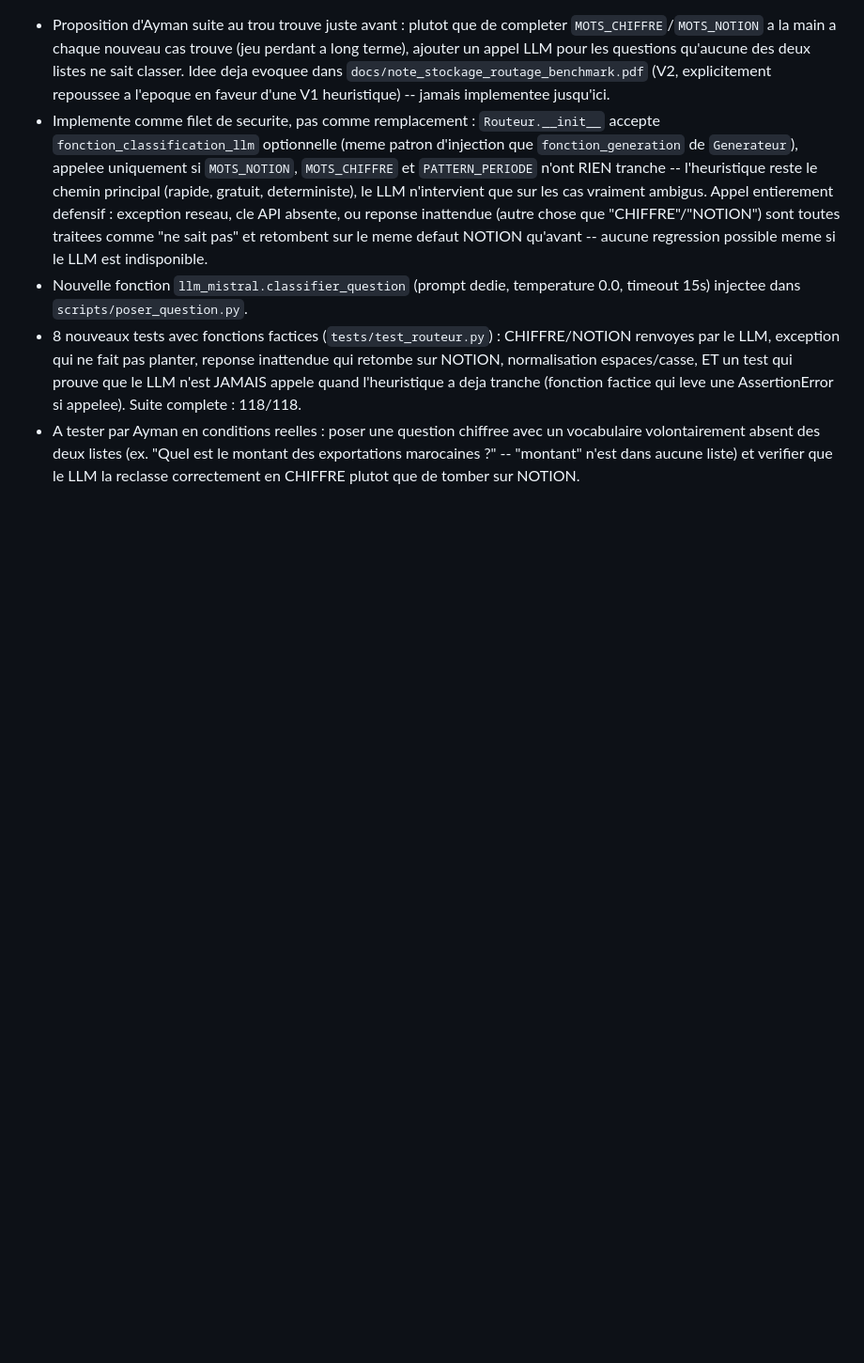
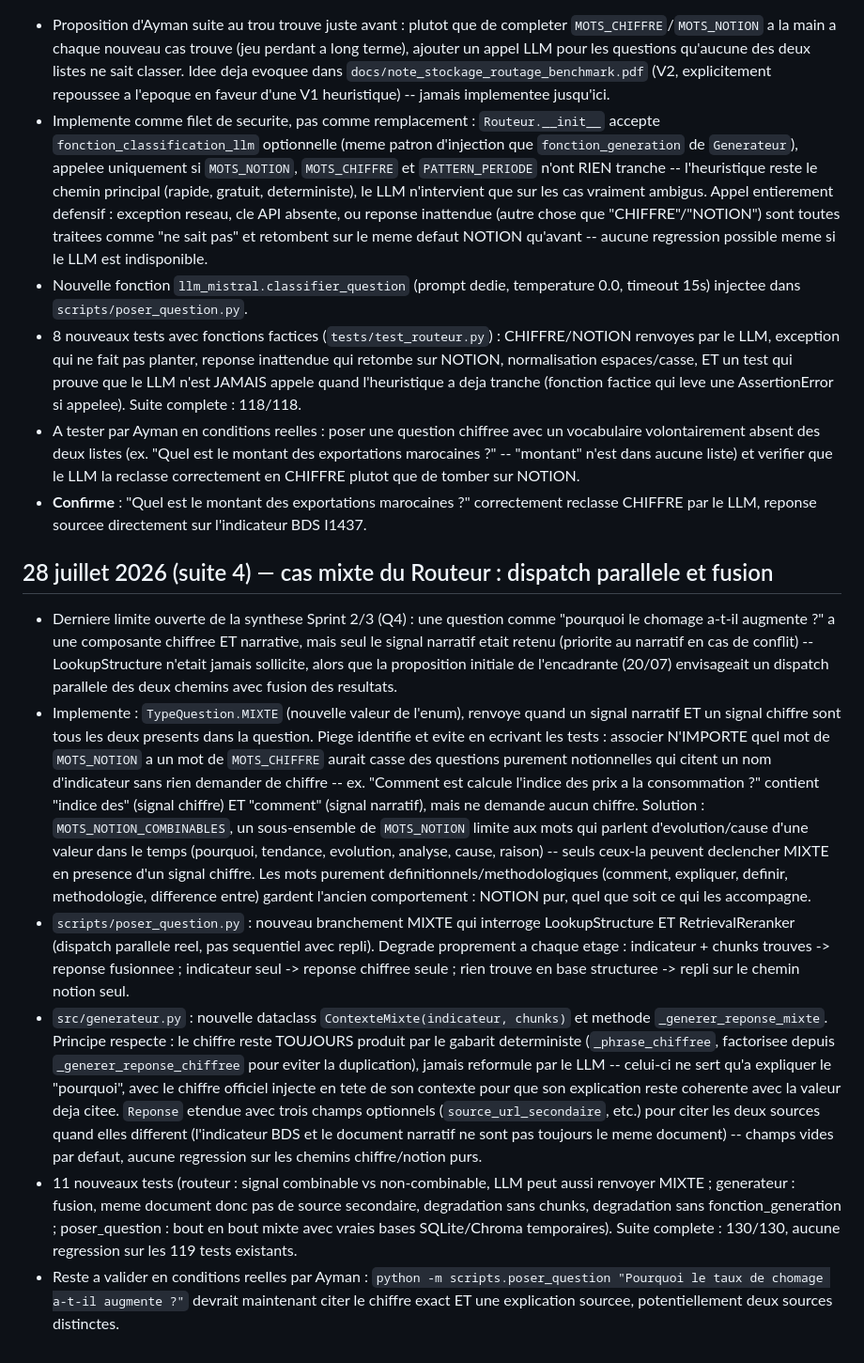
Before and after one commit to Aymannel04/RAG-HCP, a Markdown page: JOURNAL.md, the part around the change. Shown at 94% size. GitHub-like rendering; blank space fills up the shorter version.

Commit message:
Documente la resolution du cas mixte du Routeur (28/07)
TODO.md : Q4 marquee resolue avec le detail du design retenu
(MOTS_NOTION_COMBINABLES). JOURNAL.md : trace complete de la session --
piege identifie en ecrivant les tests, dispatch parallele reel dans
poser_question.py, principe de fusion respecte dans Generateur (chiffre
toujours deterministe, LLM seulement pour l'explication).

```diff
--- a/JOURNAL.md
+++ b/JOURNAL.md
@@ -872,3 +872,51 @@ de stage en fin de période, pas besoin d'être exhaustif.
   vocabulaire volontairement absent des deux listes (ex. "Quel est le montant des
   exportations marocaines ?" -- "montant" n'est dans aucune liste) et verifier que le
   LLM la reclasse correctement en CHIFFRE plutot que de tomber sur NOTION.
+- **Confirme** : "Quel est le montant des exportations marocaines ?" correctement
+  reclasse CHIFFRE par le LLM, reponse sourcee directement sur l'indicateur BDS I1437.
+
+## 28 juillet 2026 (suite 4) — cas mixte du Routeur : dispatch parallele et fusion
+
+- Derniere limite ouverte de la synthese Sprint 2/3 (Q4) : une question comme
+  "pourquoi le chomage a-t-il augmente ?" a une composante chiffree ET narrative,
+  mais seul le signal narratif etait retenu (priorite au narratif en cas de conflit) --
+  LookupStructure n'etait jamais sollicite, alors que la proposition initiale de
+  l'encadrante (20/07) envisageait un dispatch parallele des deux chemins avec fusion
+  des resultats.
+- Implemente : `TypeQuestion.MIXTE` (nouvelle valeur de l'enum), renvoye quand un
+  signal narratif ET un signal chiffre sont tous les deux presents dans la question.
+  Piege identifie et evite en ecrivant les tests : associer N'IMPORTE quel mot de
+  `MOTS_NOTION` a un mot de `MOTS_CHIFFRE` aurait casse des questions purement
+  notionnelles qui citent un nom d'indicateur sans rien demander de chiffre -- ex.
+  "Comment est calcule l'indice des prix a la consommation ?" contient "indice des"
+  (signal chiffre) ET "comment" (signal narratif), mais ne demande aucun chiffre.
+  Solution : `MOTS_NOTION_COMBINABLES`, un sous-ensemble de `MOTS_NOTION` limite aux
+  mots qui parlent d'evolution/cause d'une valeur dans le temps (pourquoi, tendance,
+  evolution, analyse, cause, raison) -- seuls ceux-la peuvent declencher MIXTE en
+  presence d'un signal chiffre. Les mots purement definitionnels/methodologiques
+  (comment, expliquer, definir, methodologie, difference entre) gardent l'ancien
+  comportement : NOTION pur, quel que soit ce qui les accompagne.
+- `scripts/poser_question.py` : nouveau branchement MIXTE qui interroge LookupStructure
+  ET RetrievalReranker (dispatch parallele reel, pas sequentiel avec repli). Degrade
+  proprement a chaque etage : indicateur + chunks trouves -> reponse fusionnee ;
+  indicateur seul -> reponse chiffree seule ; rien trouve en base structuree -> repli
+  sur le chemin notion seul.
+- `src/generateur.py` : nouvelle dataclass `ContexteMixte(indicateur, chunks)` et
+  methode `_generer_reponse_mixte`. Principe respecte : le chiffre reste TOUJOURS
+  produit par le gabarit deterministe (`_phrase_chiffree`, factorisee depuis
+  `_generer_reponse_chiffree` pour eviter la duplication), jamais reformule par le
+  LLM -- celui-ci ne sert qu'a expliquer le "pourquoi", avec le chiffre officiel
+  injecte en tete de son contexte pour que son explication reste coherente avec la
+  valeur deja citee. `Reponse` etendue avec trois champs optionnels
+  (`source_url_secondaire`, etc.) pour citer les deux sources quand elles different
+  (l'indicateur BDS et le document narratif ne sont pas toujours le meme document) --
+  champs vides par defaut, aucune regression sur les chemins chiffre/notion purs.
+- 11 nouveaux tests (routeur : signal combinable vs non-combinable, LLM peut aussi
+  renvoyer MIXTE ; generateur : fusion, meme document donc pas de source secondaire,
+  degradation sans chunks, degradation sans fonction_generation ; poser_question :
+  bout en bout mixte avec vraies bases SQLite/Chroma temporaires). Suite complete :
+  130/130, aucune regression sur les 119 tests existants.
+- Reste a valider en conditions reelles par Ayman :
+  `python -m scripts.poser_question "Pourquoi le taux de chomage a-t-il augmente ?"`
+  devrait maintenant citer le chiffre exact ET une explication sourcee, potentiellement
+  deux sources distinctes.
```
Also changed, not shown: TODO.md (+17 -1 lines).
